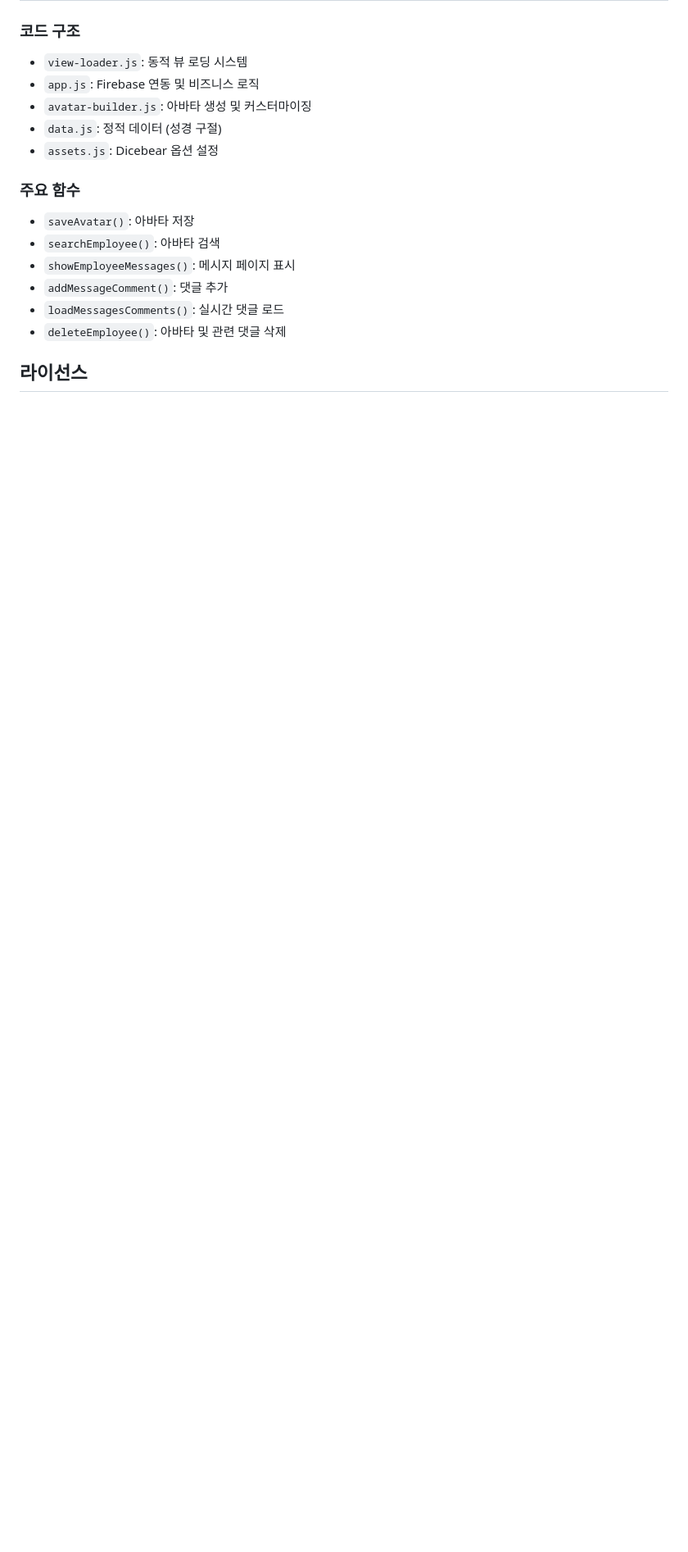
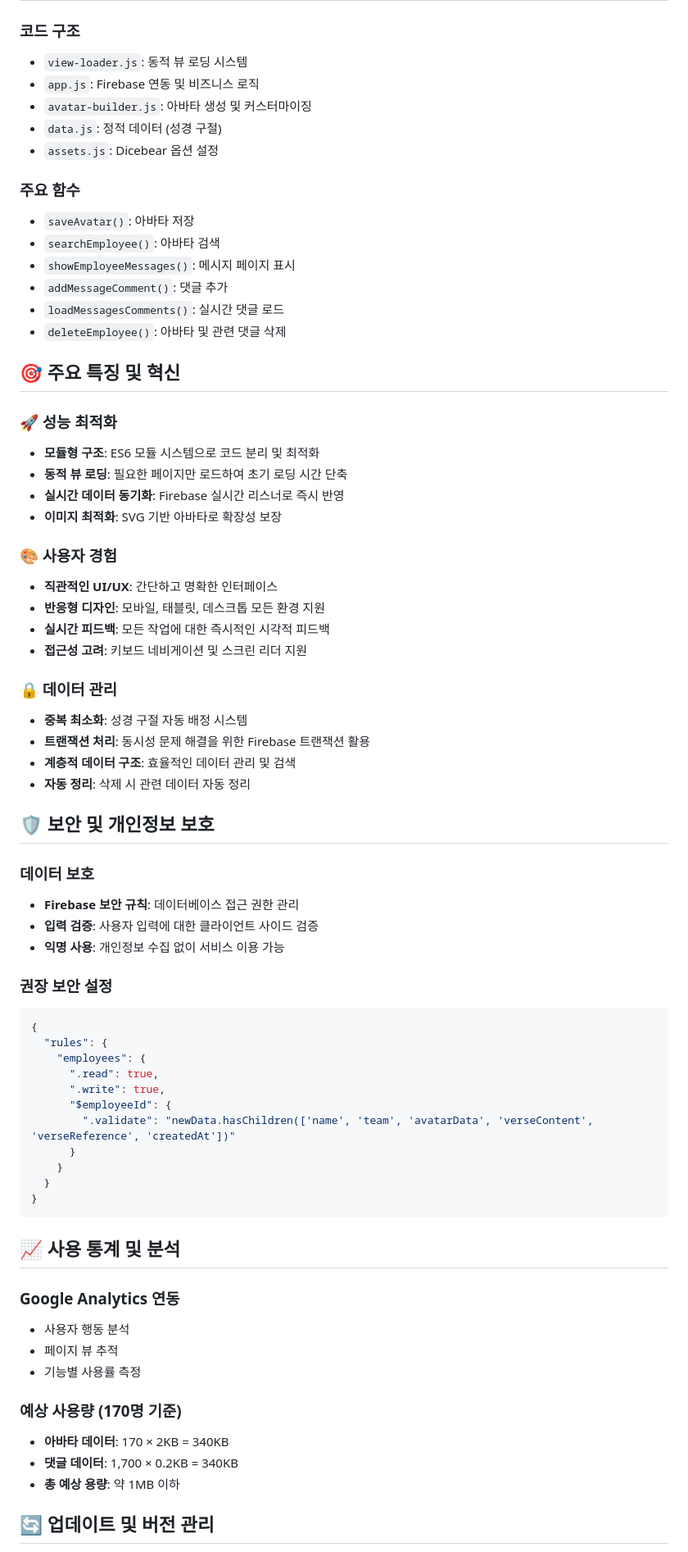
Before and after one commit to haneulcommunity-web/haneulcommunity-web.github.io, a Markdown page: README.md, the part around the change printed below. Shown: that part at 82% size. GitHub-like rendering; blank space fills up the shorter version.

````diff
--- a/README.md
+++ b/README.md
@@ -333,4 +345,59 @@ const firebaseConfig = {
 - `loadMessagesComments()`: 실시간 댓글 로드
 - `deleteEmployee()`: 아바타 및 관련 댓글 삭제
 
-## 라이선스
+## 🎯 주요 특징 및 혁신
+
+### 🚀 성능 최적화
+- **모듈형 구조**: ES6 모듈 시스템으로 코드 분리 및 최적화
+- **동적 뷰 로딩**: 필요한 페이지만 로드하여 초기 로딩 시간 단축
+- **실시간 데이터 동기화**: Firebase 실시간 리스너로 즉시 반영
+- **이미지 최적화**: SVG 기반 아바타로 확장성 보장
+
+### 🎨 사용자 경험
+- **직관적인 UI/UX**: 간단하고 명확한 인터페이스
+- **반응형 디자인**: 모바일, 태블릿, 데스크톱 모든 환경 지원
+- **실시간 피드백**: 모든 작업에 대한 즉시적인 시각적 피드백
+- **접근성 고려**: 키보드 네비게이션 및 스크린 리더 지원
+
+### 🔒 데이터 관리
+- **중복 최소화**: 성경 구절 자동 배정 시스템
+- **트랜잭션 처리**: 동시성 문제 해결을 위한 Firebase 트랜잭션 활용
+- **계층적 데이터 구조**: 효율적인 데이터 관리 및 검색
+- **자동 정리**: 삭제 시 관련 데이터 자동 정리
+
+## 🛡️ 보안 및 개인정보 보호
+
+### 데이터 보호
+- **Firebase 보안 규칙**: 데이터베이스 접근 권한 관리
+- **입력 검증**: 사용자 입력에 대한 클라이언트 사이드 검증
+- **익명 사용**: 개인정보 수집 없이 서비스 이용 가능
+
+### 권장 보안 설정
+```json
+{
+  "rules": {
+    "employees": {
+      ".read": true,
+      ".write": true,
+      "$employeeId": {
+        ".validate": "newData.hasChildren(['name', 'team', 'avatarData', 'verseContent', 'verseReference', 'createdAt'])"
+      }
+    }
+  }
+}
+```
+
+## 📈 사용 통계 및 분석
+
+### Google Analytics 연동
+- 사용자 행동 분석
+- 페이지 뷰 추적
+- 기능별 사용률 측정
+
+### 예상 사용량 (170명 기준)
+- **아바타 데이터**: 170 × 2KB = 340KB
+- **댓글 데이터**: 1,700 × 0.2KB = 340KB
+- **총 예상 용량**: 약 1MB 이하
+
+## 🔄 업데이트 및 버전 관리
+
````
Also changed, not shown: other parts of README.md (+94 -33 lines).
